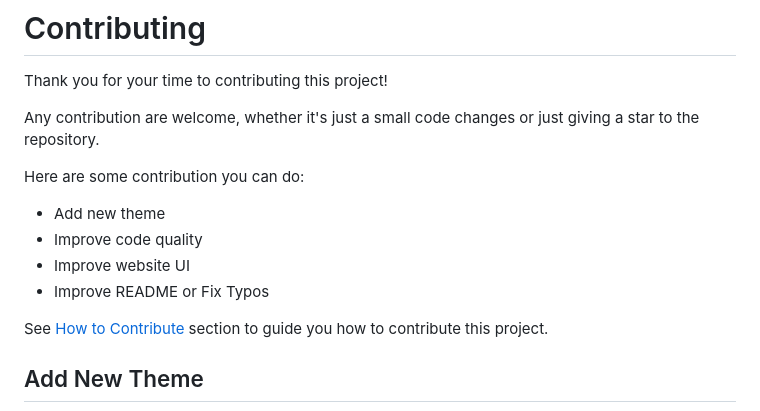
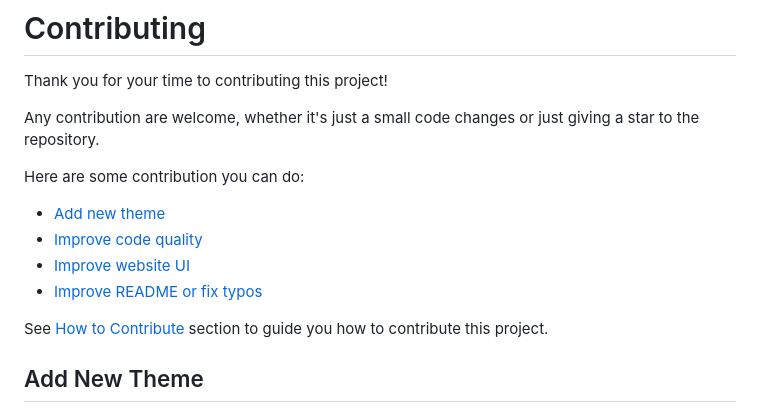
Before and after one commit to wahyuwiyoko/i3-color-configurator, a Markdown page: CONTRIBUTING.md, the part around the change. Rendered like a GitHub page.

```diff
--- a/CONTRIBUTING.md
+++ b/CONTRIBUTING.md
@@ -7,10 +7,10 @@ giving a star to the repository.
 
 Here are some contribution you can do:
 
-- Add new theme
-- Improve code quality
-- Improve website UI
-- Improve README or Fix Typos
+- [Add new theme](#add-new-theme)
+- [Improve code quality](#improve-code-quality)
+- [Improve website UI](#improve-website-ui)
+- [Improve README or fix typos](#improve-readme-or-fix-typos)
 
 See [How to Contribute](#how-to-contribute) section to guide you how to
 contribute this project.
```
